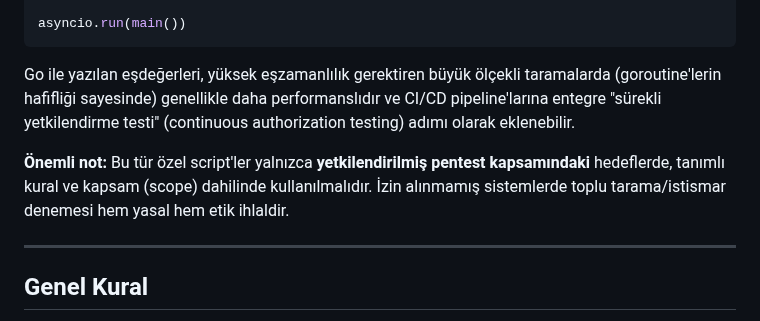
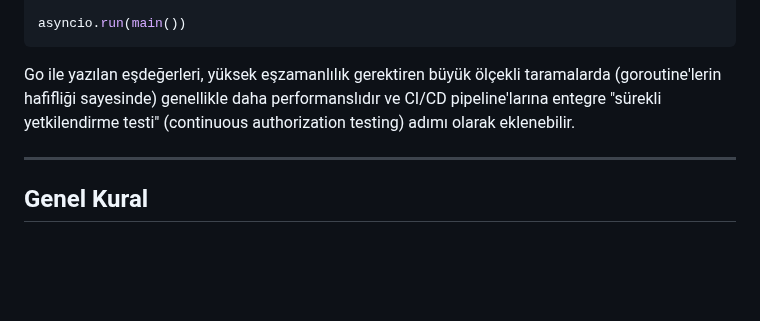
Before and after one commit to burakcanbalta/burakcanbalta.github.io, a Markdown page: content/articles/api.md, the part around the change. Drawn GitHub-style; blank space fills up the shorter version.

```diff
--- a/content/articles/api.md
+++ b/content/articles/api.md
@@ -690,8 +690,6 @@ asyncio.run(main())
 
 Go ile yazılan eşdeğerleri, yüksek eşzamanlılık gerektiren büyük ölçekli taramalarda (goroutine'lerin hafifliği sayesinde) genellikle daha performanslıdır ve CI/CD pipeline'larına entegre "sürekli yetkilendirme testi" (continuous authorization testing) adımı olarak eklenebilir.
 
-**Önemli not:** Bu tür özel script'ler yalnızca **yetkilendirilmiş pentest kapsamındaki** hedeflerde, tanımlı kural ve kapsam (scope) dahilinde kullanılmalıdır. İzin alınmamış sistemlerde toplu tarama/istismar denemesi hem yasal hem etik ihlaldir.
-
 ---
 
 ## Genel Kural
```
